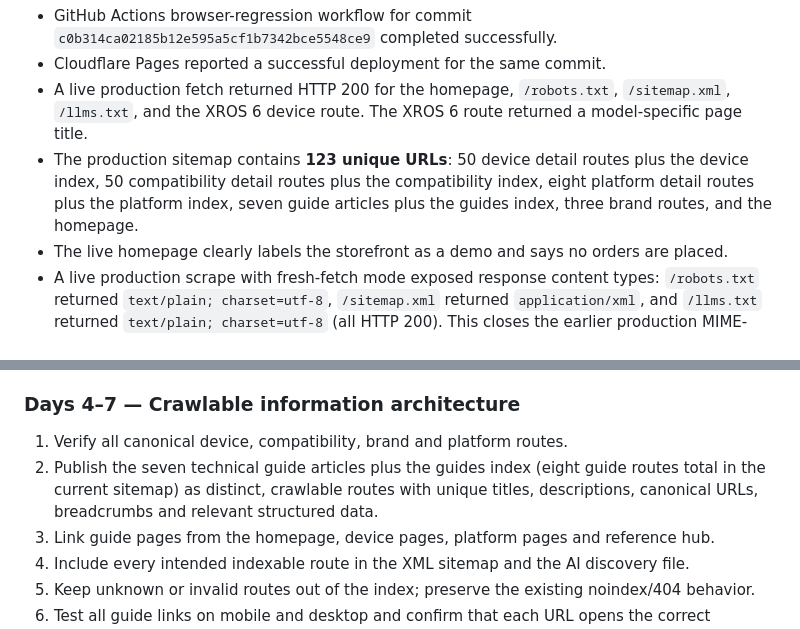
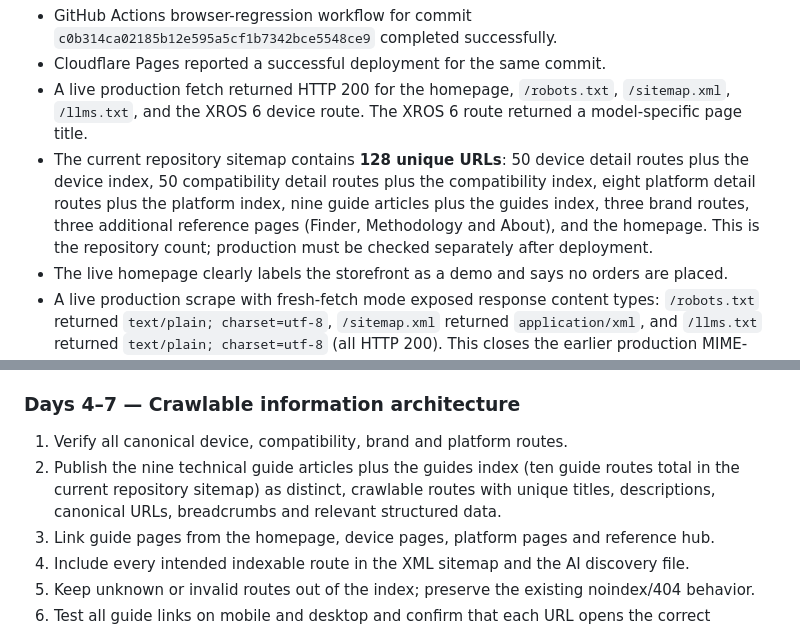
Before and after one commit to egrusta/podlookup, a Markdown page: docs/organic-growth-30-day-execution-plan.md, 2 parts joined by grey strips. Drawn GitHub-style.

Commit message:
Update SEO execution plan to current 128-URL sitemap

```diff
--- a/docs/organic-growth-30-day-execution-plan.md
+++ b/docs/organic-growth-30-day-execution-plan.md
@@ -41,7 +41,7 @@ No current, verified daily unique-visitor baseline is available. Historical Clou
 - GitHub Actions browser-regression workflow for commit `c0b314ca02185b12e595a5cf1b7342bce5548ce9` completed successfully.
 - Cloudflare Pages reported a successful deployment for the same commit.
 - A live production fetch returned HTTP 200 for the homepage, `/robots.txt`, `/sitemap.xml`, `/llms.txt`, and the XROS 6 device route. The XROS 6 route returned a model-specific page title.
-- The production sitemap contains **123 unique URLs**: 50 device detail routes plus the device index, 50 compatibility detail routes plus the compatibility index, eight platform detail routes plus the platform index, seven guide articles plus the guides index, three brand routes, and the homepage.
+- The current repository sitemap contains **128 unique URLs**: 50 device detail routes plus the device index, 50 compatibility detail routes plus the compatibility index, eight platform detail routes plus the platform index, nine guide articles plus the guides index, three brand routes, three additional reference pages (Finder, Methodology and About), and the homepage. This is the repository count; production must be checked separately after deployment.
 - The live homepage clearly labels the storefront as a demo and says no orders are placed.
 - A live production scrape with fresh-fetch mode exposed response content types: `/robots.txt` returned `text/plain; charset=utf-8`, `/sitemap.xml` returned `application/xml`, and `/llms.txt` returned `text/plain; charset=utf-8` (all HTTP 200). This closes the earlier production MIME-header verification gap. The route-level guide and device checks also returned HTTP 200 with route-specific metadata and model/guide body content after client rendering; allow sufficient render time when using a crawler, because a short scrape can capture the shared application shell before the route content is hydrated.
 - These checks establish release and crawl readiness, not search-engine indexing or visitor growth. No Search Console or Cloudflare Web Analytics visitor metrics have been verified.
@@ -79,7 +79,7 @@ Official setup references:
 ### Days 4–7 — Crawlable information architecture
 
 1. Verify all canonical device, compatibility, brand and platform routes.
-2. Publish the seven technical guide articles plus the guides index (eight guide routes total in the current sitemap) as distinct, crawlable routes with unique titles, descriptions, canonical URLs, breadcrumbs and relevant structured data.
+2. Publish the nine technical guide articles plus the guides index (ten guide routes total in the current repository sitemap) as distinct, crawlable routes with unique titles, descriptions, canonical URLs, breadcrumbs and relevant structured data.
 3. Link guide pages from the homepage, device pages, platform pages and reference hub.
 4. Include every intended indexable route in the XML sitemap and the AI discovery file.
 5. Keep unknown or invalid routes out of the index; preserve the existing noindex/404 behavior.
```
